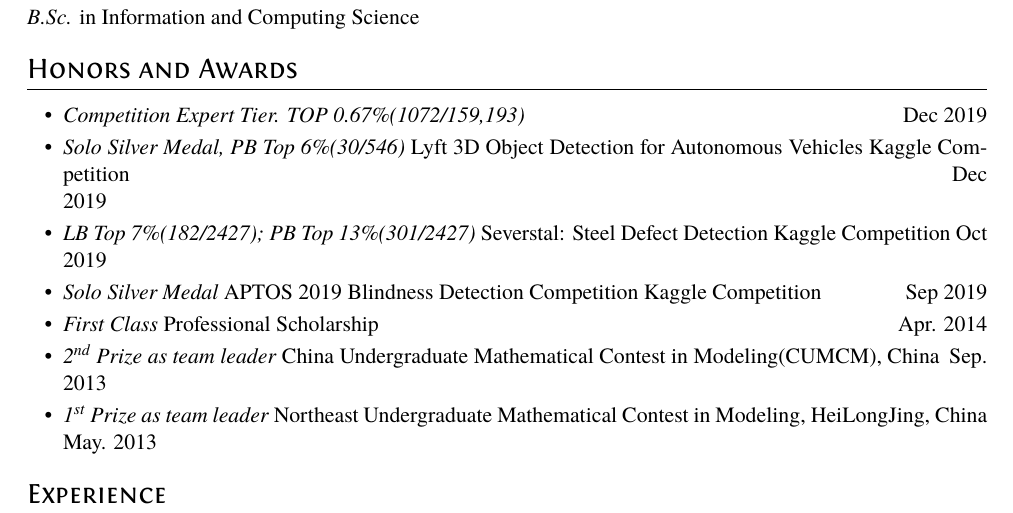
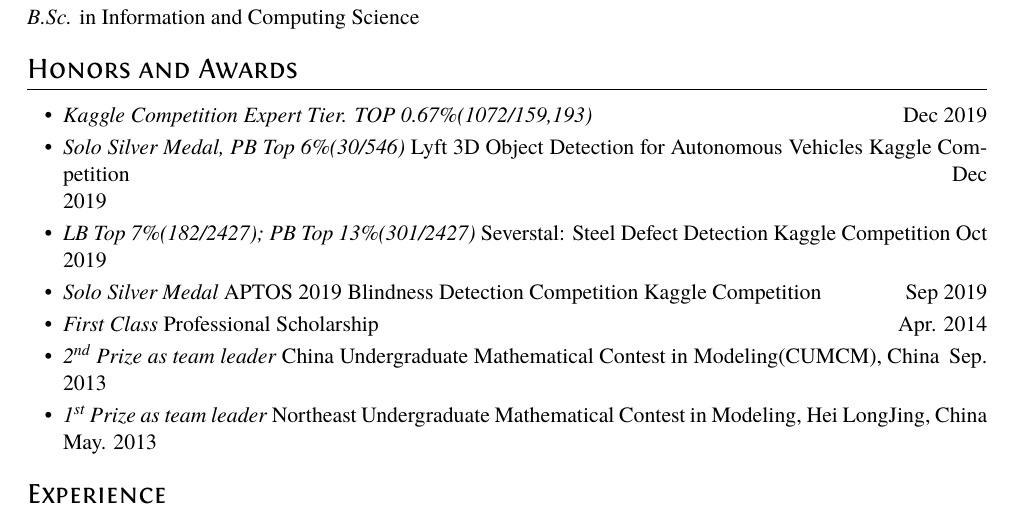
Before and after one commit to OceanWong1991/OceanWong1991.github.io, a LaTeX CV (resume/resume.tex): part of page 1 of 2, cut so that both start at the same text. Compiled offline with XeLaTeX.

Commit message:
Update resume.tex

```diff
--- a/resume/resume.tex
+++ b/resume/resume.tex
@@ -21,13 +21,13 @@
 
 \section{Honors and Awards}
 \begin{itemize}[parsep=0.5ex]
-\item {\datedline{\textit{Competition Expert Tier. TOP 0.67\%(1072/159,193)}}{Dec 2019}}
+\item {\datedline{\textit{Kaggle Competition Expert Tier. TOP 0.67\%(1072/159,193)}}{Dec 2019}}
 \item {\datedline{\textit{Solo Silver Medal, PB Top 6\%(30/546)} Lyft 3D Object Detection for Autonomous Vehicles Kaggle Competition}{Dec 2019}}
 \item {\datedline{\textit{LB Top 7\%(182/2427); PB Top 13\%(301/2427)} Severstal: Steel Defect Detection Kaggle Competition}{Oct 2019}}
 \item {\datedline{\textit{Solo Silver Medal} APTOS 2019 Blindness Detection Competition Kaggle Competition}{Sep 2019}}
 \item {\datedline{\textit{First Class} Professional Scholarship}{Apr. 2014}}
 \item {\datedline{\textit{\nth{2} Prize as team leader} China Undergraduate Mathematical Contest in Modeling(CUMCM), China}{Sep. 2013}}
-\item {\datedline{\textit{\nth{1} Prize as team leader} Northeast Undergraduate Mathematical Contest in Modeling, HeiLongJing, China}{May. 2013}}
+\item {\datedline{\textit{\nth{1} Prize as team leader} Northeast Undergraduate Mathematical Contest in Modeling, Hei LongJing, China}{May. 2013}}
 \end{itemize}
 
 
```
